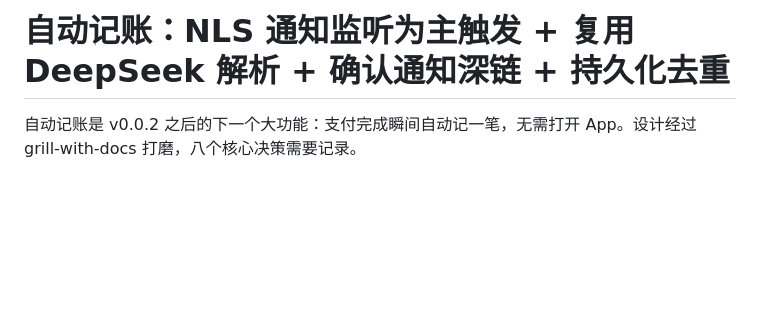
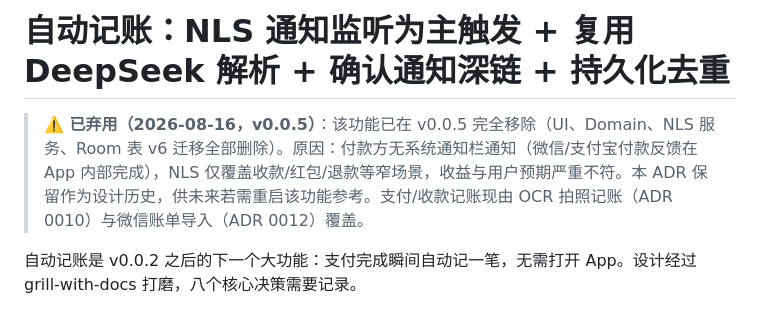
Before and after one commit to mariamjensen42-glitch/BeeCount, a Markdown page: docs/adr/0014-auto-entry-notification-listener.md, the part around the change. Drawn GitHub-style; blank space fills up the shorter version.

Commit message:
docs: ADR 0014/0016 标记「已弃用」——自动记账 v0.0.5 下线
ADR 0014 顶部加弃用说明（原因：付款方无通知栏通知，NLS 仅覆盖收款窄场景，
由 OCR/微信导入覆盖）；ADR 0016 顶部加随功能下线说明（保留排查方法论参考）。

```diff
--- a/docs/adr/0014-auto-entry-notification-listener.md
+++ b/docs/adr/0014-auto-entry-notification-listener.md
@@ -1,4 +1,6 @@
 # 自动记账：NLS 通知监听为主触发 + 复用 DeepSeek 解析 + 确认通知深链 + 持久化去重
+
+> **⚠️ 已弃用（2026-08-16，v0.0.5）**：该功能已在 v0.0.5 完全移除（UI、Domain、NLS 服务、Room 表 v6 迁移全部删除）。原因：付款方无系统通知栏通知（微信/支付宝付款反馈在 App 内部完成），NLS 仅覆盖收款/红包/退款等窄场景，收益与用户预期严重不符。本 ADR 保留作为设计历史，供未来若需重启该功能参考。支付/收款记账现由 OCR 拍照记账（ADR 0010）与微信账单导入（ADR 0012）覆盖。
 
 自动记账是 v0.0.2 之后的下一个大功能：支付完成瞬间自动记一笔，无需打开 App。设计经过 grill-with-docs 打磨，八个核心决策需要记录。
 
```
Also changed, not shown: docs/adr/0016-nls-candidate-manifest-permission.md (+2 -0 lines).
